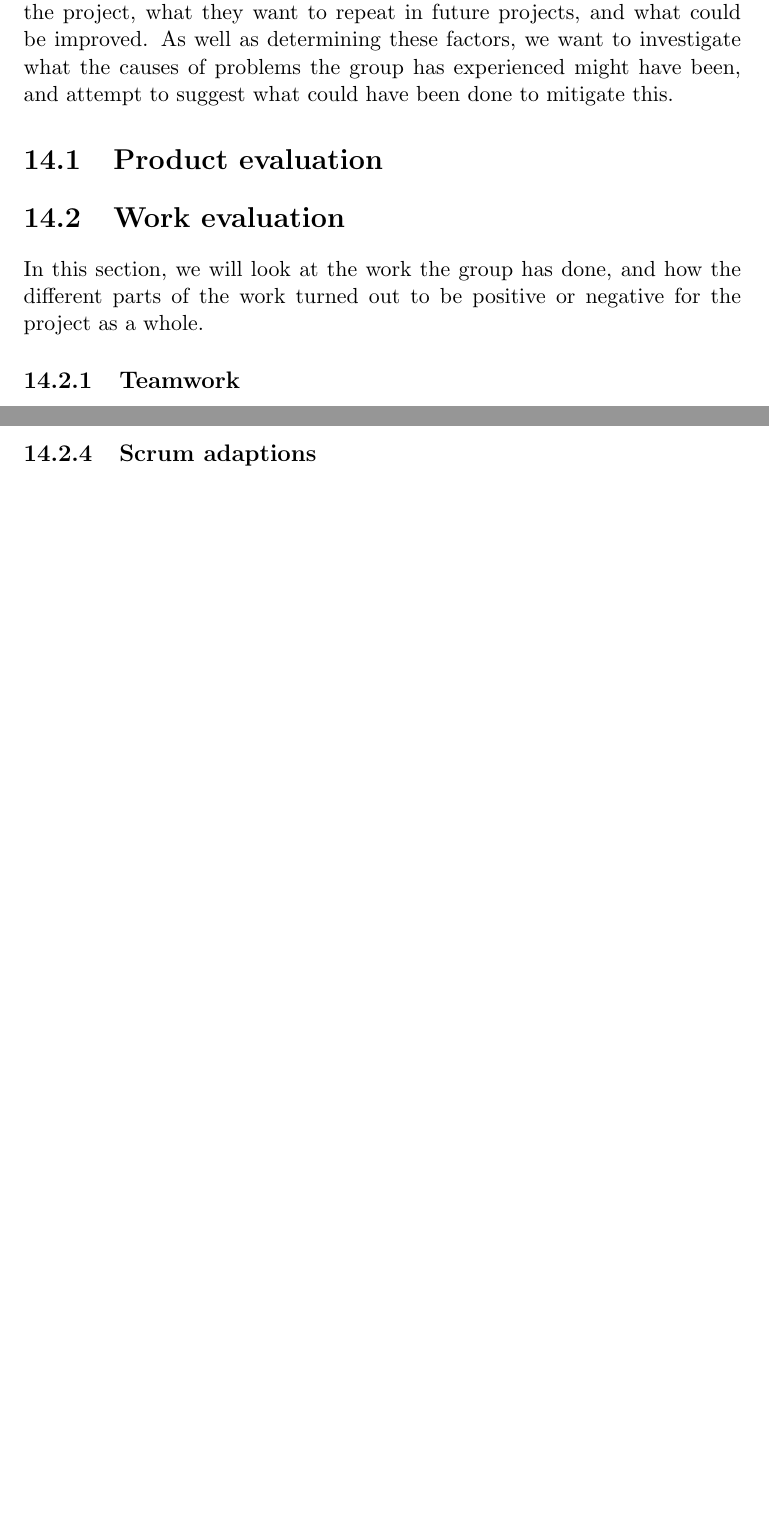
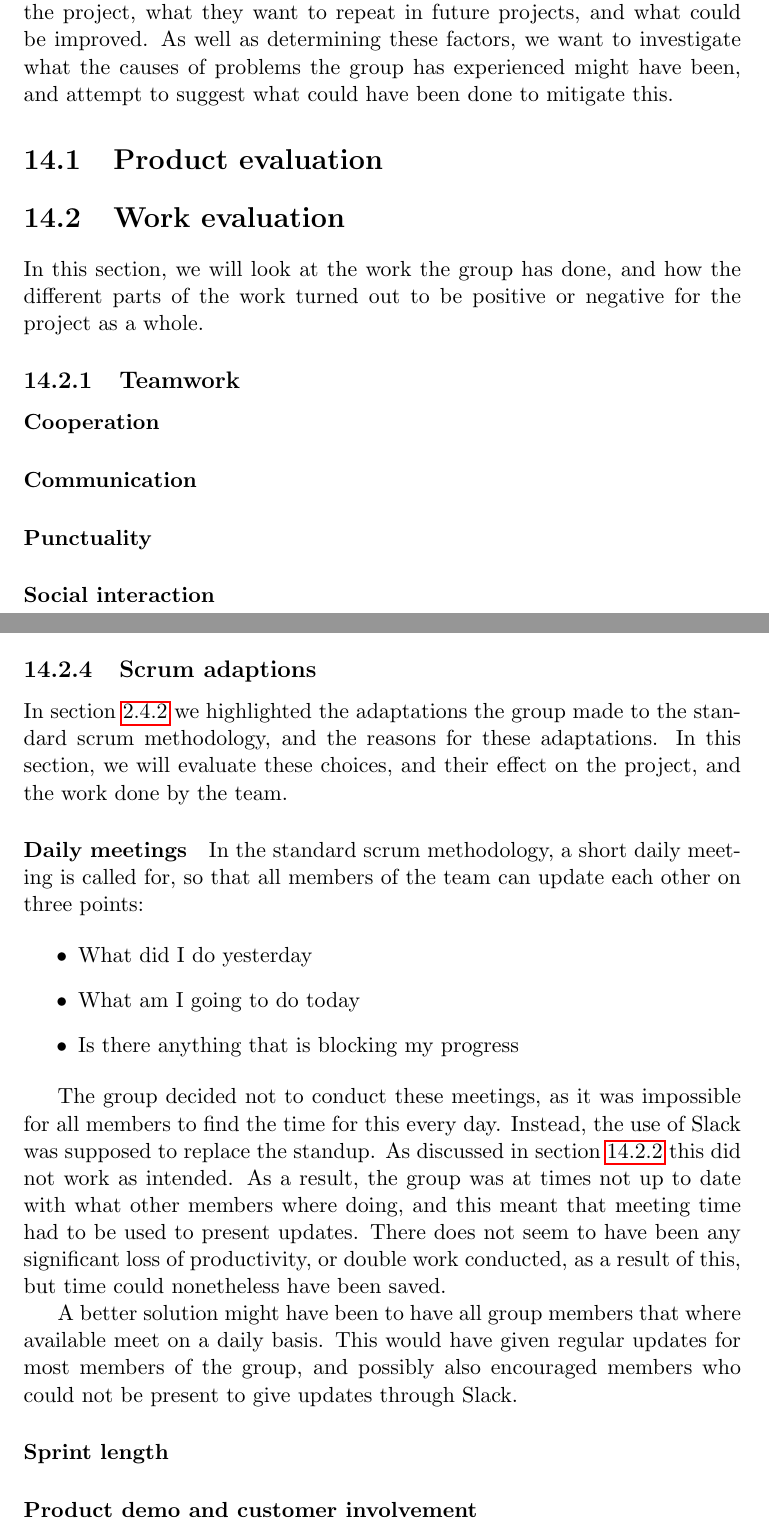
Before and after one commit to kproj6/report, a LaTeX thesis (report.tex): two parts of pages 80 and 84 of 85 before the commit and two parts of pages 80 and 84 of 86 after it, joined at a grey line, cut so that both start at the same text, the shorter picture padded with empty space. Compiled offline with pdfLaTeX.

Commit message:
Add paragraph on Scrum daily meetings in evaluation section

```diff
--- a/report.tex
+++ b/report.tex
@@ -1645,4 +1645,8 @@ This chapter will give a sense of what the group has learned through the project
 \section{Work evaluation}
 In this section, we will look at the work the group has done, and how the different parts of the work turned out to be positive or negative for the project as a whole.
 \subsection{Teamwork}
+\paragraph{Cooperation}
+\paragraph{Communication}
+\paragraph{Punctuality}
+\paragraph{Social interaction}
 \subsection{Tools evaluation}
@@ -1703,4 +1708,21 @@ Javascript has proved to be a good choice of technology. To allow for the select
 \label{subsec:TimeUsed}
 \paragraph{Work load}
 \paragraph{Documentation vs implementation}
+
 \subsection{Scrum adaptions}
+In section \ref{subsec:scrumadaptations} we highlighted the adaptations the group made to the standard scrum methodology, and the reasons for these adaptations. In this section, we will evaluate these choices, and their effect on the project, and the work done by the team.
+\paragraph{Daily meetings}
+In the standard scrum methodology, a short daily meeting is called for, so that all members of the team can update each other on three points:
+
+\begin{itemize}
+\item What did I do yesterday
+\item What am I going to do today
+\item Is there anything that is blocking my progress
+\end{itemize}
+
+The group decided not to conduct these meetings, as it was impossible for all members to find the time for this every day. Instead, the use of Slack was supposed to replace the standup. As discussed in section \ref{subsec:ToolsEvaluation} this did not work as intended. As a result, the group was at times not up to date with what other members where doing, and this meant that meeting time had to be used to present updates. There does not seem to have been any significant loss of productivity, or double work conducted, as a result of this, but time could nonetheless have been saved.
+
+A better solution might have been to have all group members that where available meet on a daily basis. This would have given regular updates for most members of the group, and possibly also encouraged members who could not be present to give updates through Slack.
+
+\paragraph{Sprint length}
+\paragraph{Product demo and customer involvement}
```
Also changed, not shown: report.tex (11 more changed lines).
